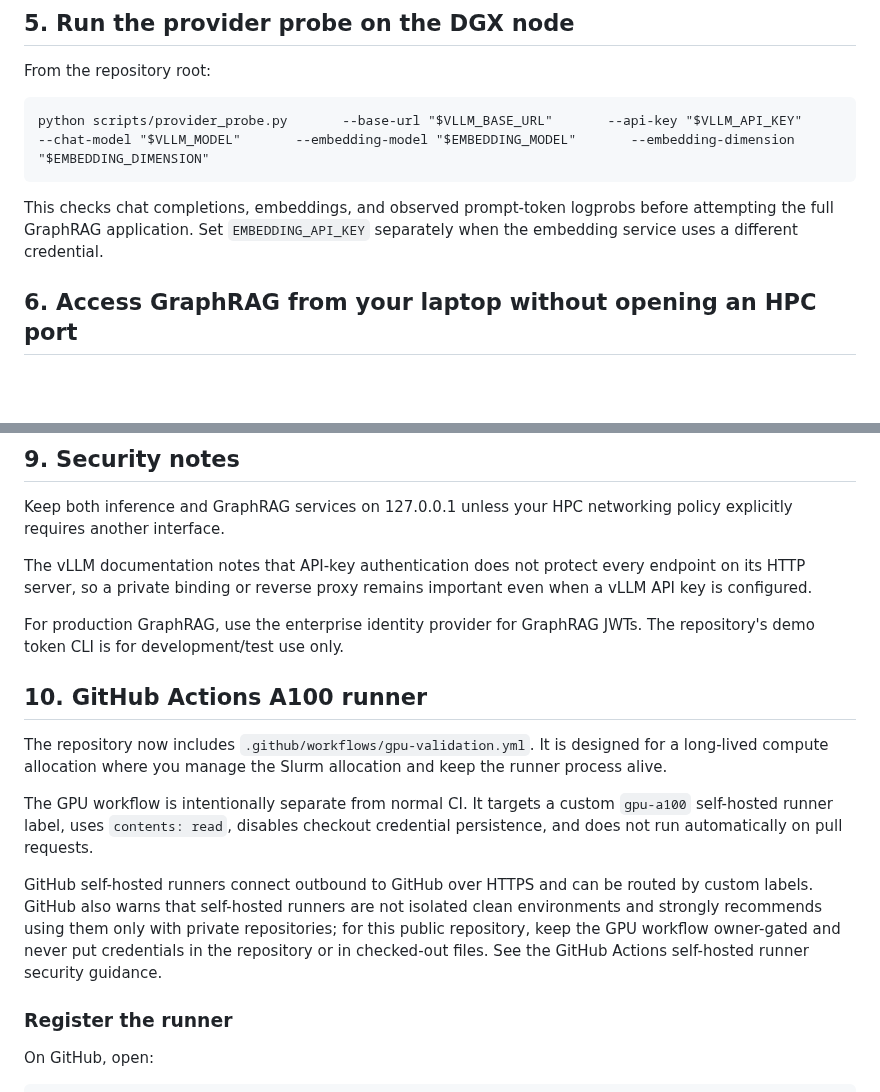
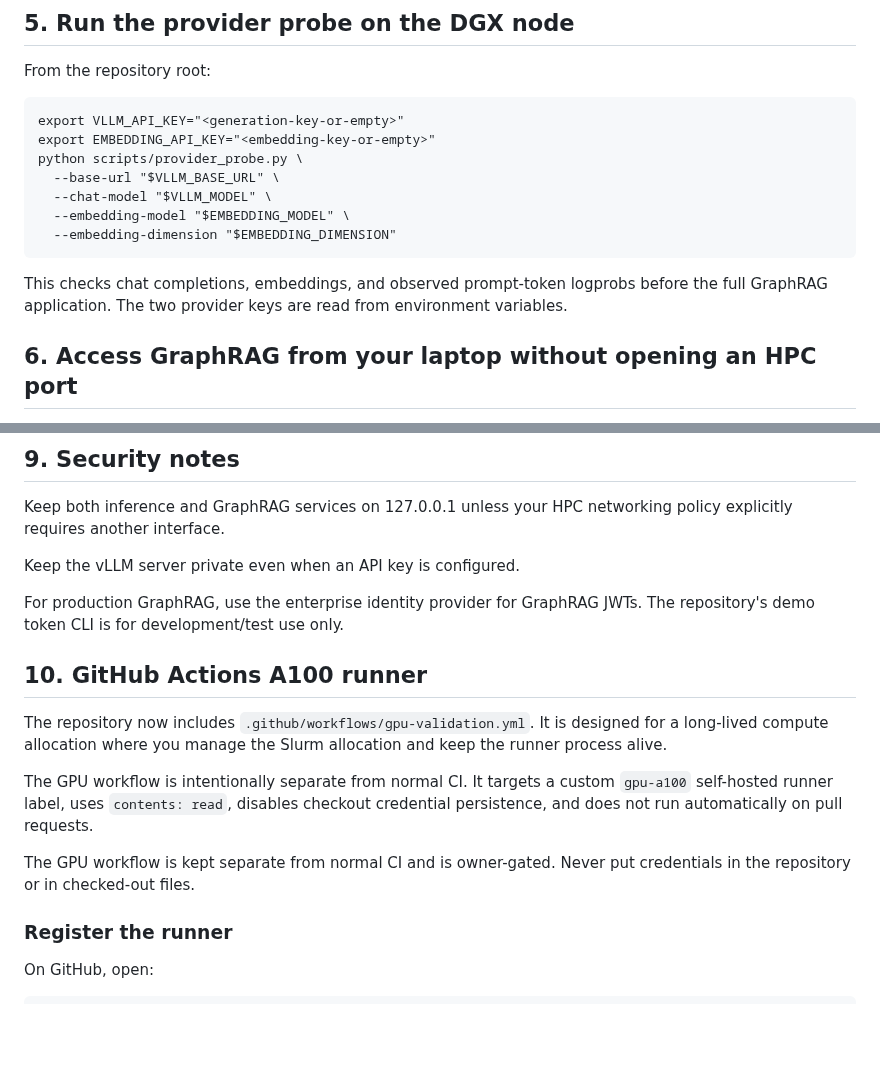
Before and after one commit to SpryzenHell/enterprise_graphrag, a Markdown page: docs/HPC_VLLM.md, 2 parts joined by grey strips. Rendered like a GitHub page; blank space fills up the shorter version.

Commit message:
docs: simplify HPC runner instructions

```diff
--- a/docs/HPC_VLLM.md
+++ b/docs/HPC_VLLM.md
@@ -89,9 +89,15 @@ Then run:
 
 From the repository root:
 
-    python scripts/provider_probe.py       --base-url "$VLLM_BASE_URL"       --api-key "$VLLM_API_KEY"       --chat-model "$VLLM_MODEL"       --embedding-model "$EMBEDDING_MODEL"       --embedding-dimension "$EMBEDDING_DIMENSION"
+    export VLLM_API_KEY="<generation-key-or-empty>"
+    export EMBEDDING_API_KEY="<embedding-key-or-empty>"
+    python scripts/provider_probe.py \
+      --base-url "$VLLM_BASE_URL" \
+      --chat-model "$VLLM_MODEL" \
+      --embedding-model "$EMBEDDING_MODEL" \
+      --embedding-dimension "$EMBEDDING_DIMENSION"
 
-This checks chat completions, embeddings, and observed prompt-token logprobs before attempting the full GraphRAG application. Set `EMBEDDING_API_KEY` separately when the embedding service uses a different credential.
+This checks chat completions, embeddings, and observed prompt-token logprobs before the full GraphRAG application. The two provider keys are read from environment variables.
 
 ## 6. Access GraphRAG from your laptop without opening an HPC port
 
@@ -141,7 +147,7 @@ The important requirement is that your HPC policy permits SSH local forwarding.
 
 Keep both inference and GraphRAG services on 127.0.0.1 unless your HPC networking policy explicitly requires another interface.
 
-The vLLM documentation notes that API-key authentication does not protect every endpoint on its HTTP server, so a private binding or reverse proxy remains important even when a vLLM API key is configured.
+Keep the vLLM server private even when an API key is configured.
 
 For production GraphRAG, use the enterprise identity provider for GraphRAG JWTs. The repository's demo token CLI is for development/test use only.
 
@@ -152,7 +158,7 @@ The repository now includes `.github/workflows/gpu-validation.yml`. It is design
 
 The GPU workflow is intentionally separate from normal CI. It targets a custom `gpu-a100` self-hosted runner label, uses `contents: read`, disables checkout credential persistence, and does not run automatically on pull requests.
 
-GitHub self-hosted runners connect outbound to GitHub over HTTPS and can be routed by custom labels. GitHub also warns that self-hosted runners are not isolated clean environments and strongly recommends using them only with private repositories; for this public repository, keep the GPU workflow owner-gated and never put credentials in the repository or in checked-out files. See the GitHub Actions self-hosted runner security guidance.
+The GPU workflow is kept separate from normal CI and is owner-gated. Never put credentials in the repository or in checked-out files.
 
 ### Register the runner
 
```
